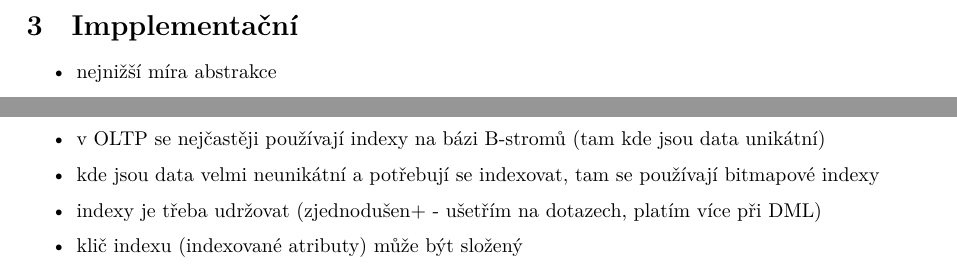
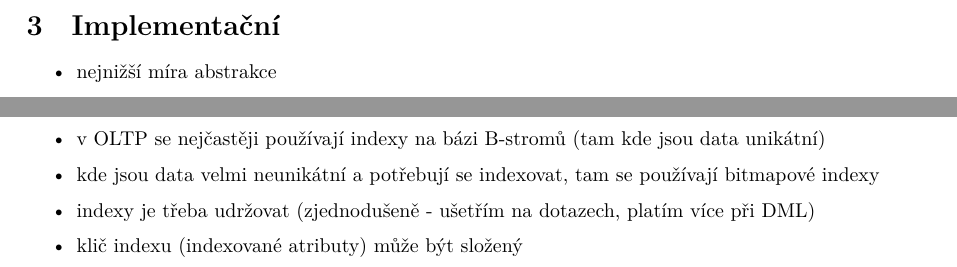
Before and after one commit to fit-szz/szz-bootcamp, a LaTeX document (topics/bi-spol-11/bi-spol-11.tex): two parts of pages 3 and 4 of 5, joined at a grey line, cut at the place of the change. Compiled offline with XeLaTeX.

Commit message:
bi-spol-11: fixed typos

```diff
--- a/topics/bi-spol-11/bi-spol-11.tex
+++ b/topics/bi-spol-11/bi-spol-11.tex
@@ -29,7 +29,7 @@
   \item slouží jako dokumentace
 \end{itemize}
 
-\section{Impplementační}
+\section{Implementační}
 \begin{itemize}
   \item nejnižší míra abstrakce
   \item v této fázi probíhá realizace datové struktury, popsané v konceptuálním modelu
@@ -98,7 +98,7 @@ Tabulky dané do jednoho shluku.
   \item DB stroj často některé indexy vytváří automaticky kvůli kontrole IO (integritní omezení)
   \item v OLTP se nejčastěji používají indexy na bázi B-stromů (tam kde jsou data unikátní)
   \item kde jsou data velmi neunikátní a potřebují se indexovat, tam se používají bitmapové indexy
-  \item indexy je třeba udržovat (zjednodušen+ - ušetřím na dotazech, platím více při DML)
+  \item indexy je třeba udržovat (zjednodušeně - ušetřím na dotazech, platím více při DML)
   \item klič indexu (indexované atributy) může být složený
   \item index může být unikátní/neunikátní
 \end{itemize}
```
